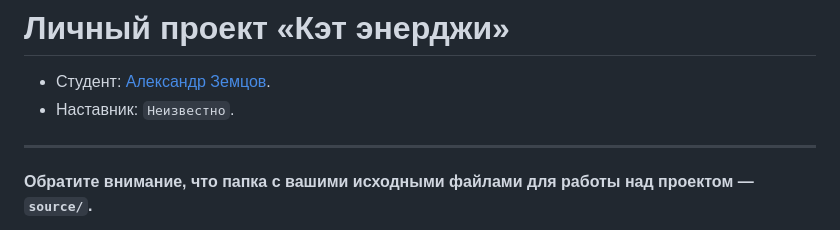
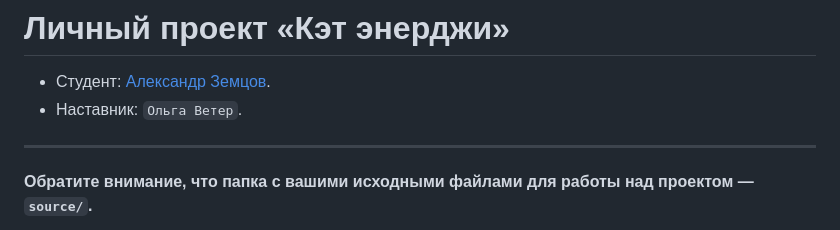
Before and after one commit to htmlacademy-adaptive/2388231-cat-energy-29, a Markdown page: Readme.md, the part around the change. GitHub-like rendering.

Commit message:
Добавляет наставника

```diff
--- a/Readme.md
+++ b/Readme.md
@@ -1,7 +1,7 @@
 # Личный проект «Кэт энерджи»
 
 * Студент: [Александр Земцов](https://up.htmlacademy.ru/adaptive/29/user/2388231).
-* Наставник: `Неизвестно`.
+* Наставник: `Ольга Ветер`.
 
 ---
 
```
